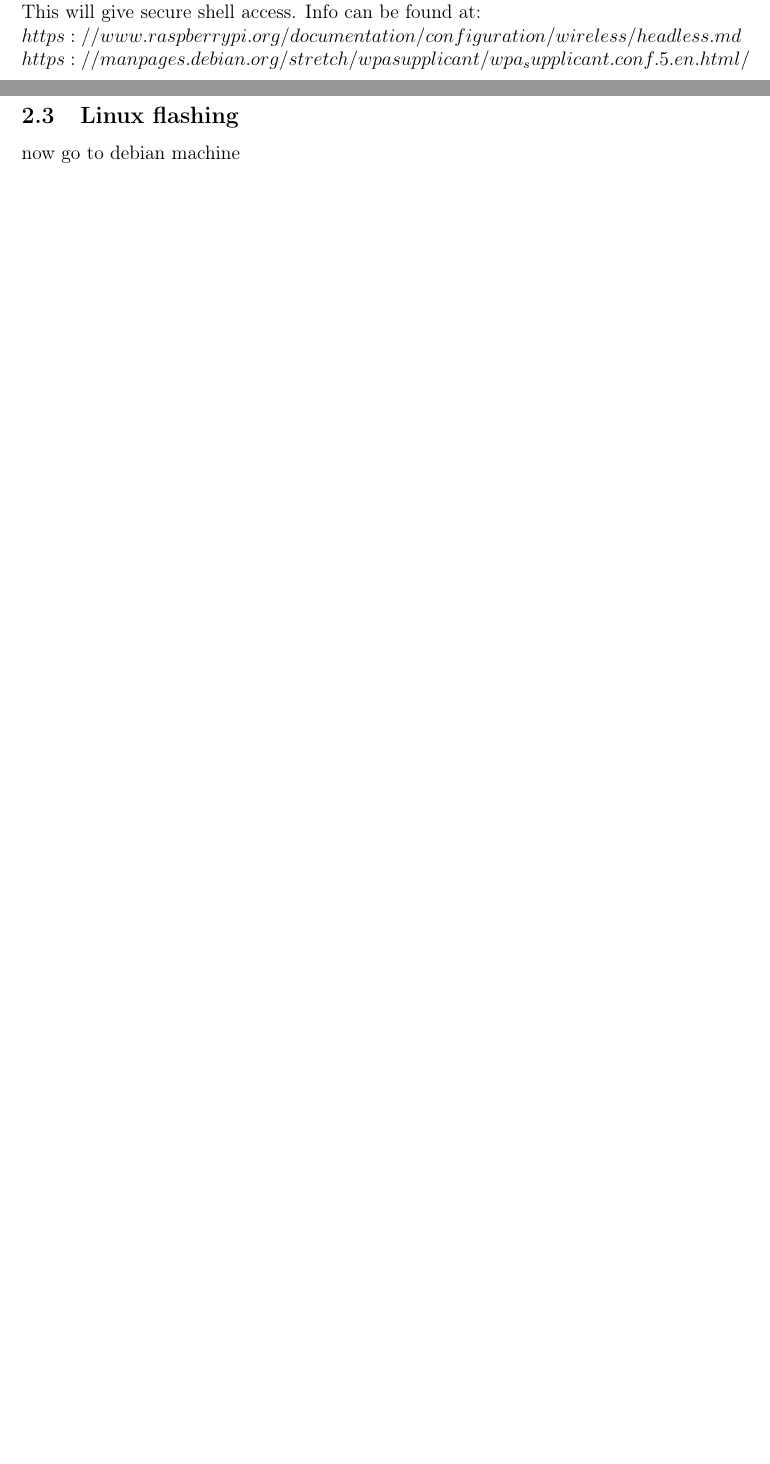
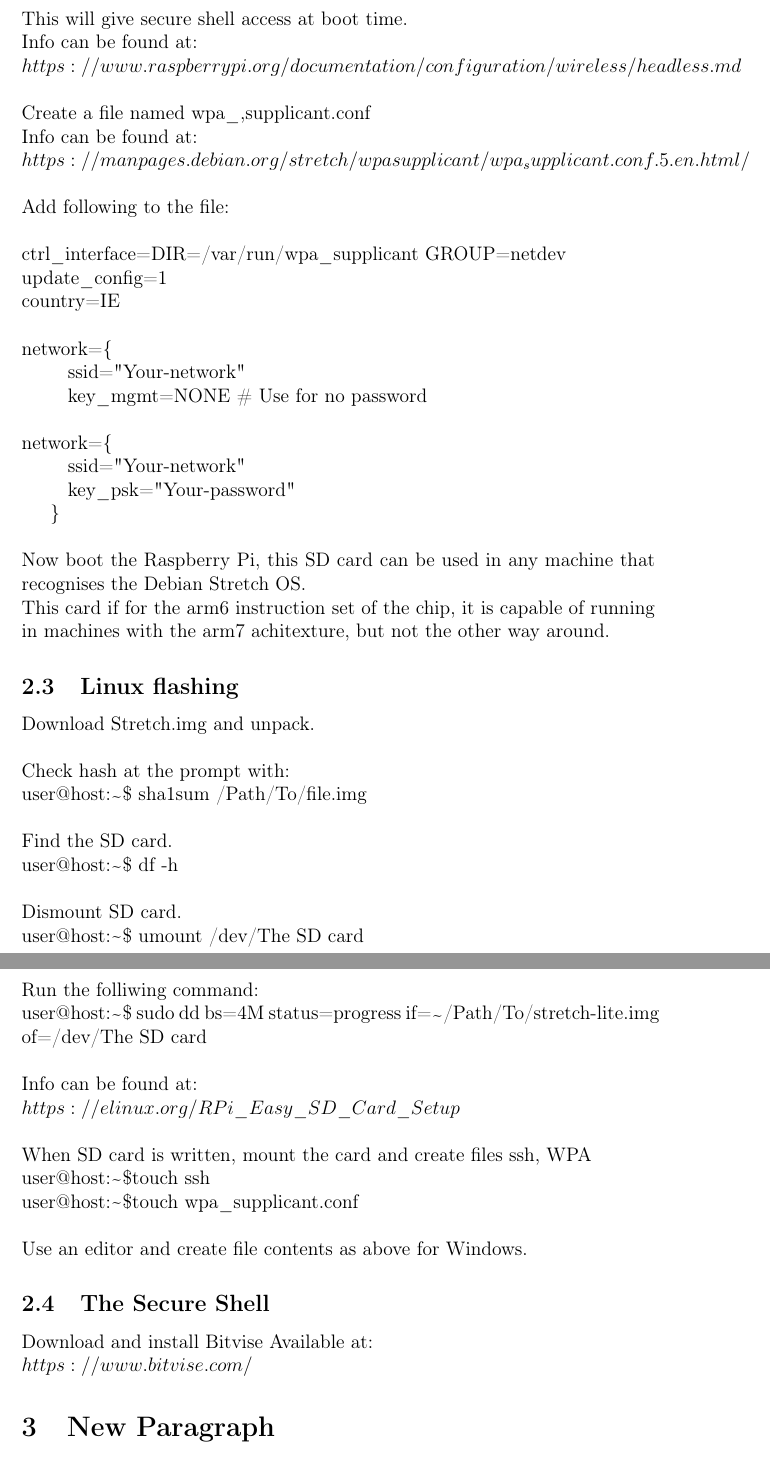
Before and after one commit to ThisSimon/Smart-Building-Project, a LaTeX document (testLatex.tex): two parts of pages 3 and 4 of 6 before the commit and two parts of pages 4 and 5 of 6 after it, joined at a grey line, cut so that both start at the same text, the shorter picture padded with empty space. Compiled offline with pdfLaTeX.

Commit message:
upto ssh

```diff
--- a/testLatex.tex
+++ b/testLatex.tex
@@ -53,15 +55,95 @@ CMD into the card then create an empty file named ssh with no extension.
 \newline
-At the prompt>  type nul > ssh
+CMD into the card then create an empty file named ssh with no extension, this can be accieved by entering the following command at the prompt:
 \newline
-This will give secure shell access. Info can be found at:
+C:\textbackslash \textgreater  type nul > ssh
+\newline
+% HOW TO BACKSLASH and other stuff
+This will give secure shell access at boot time.
+\newline
+%\pagebreak
+Info can be found at:
 \newline
 $https://www.raspberrypi.org/documentation/configuration/wireless/headless.md
 $
-\newline $https://manpages.debian.org/stretch/wpasupplicant/wpa_supplicant.conf.5.en.html/
+\newline
+\newline
+Create a file named wpa\textunderscore,supplicant.conf
+\newline
+Info can be found at:
+\newline
+$https://manpages.debian.org/stretch/wpasupplicant/wpa_supplicant.conf.5.en.html/
 $
+\newline
+\newline
+Add following to the file:
+\newline
+\newline
+ctrl\textunderscore interface=DIR=/var/run/wpa\textunderscore supplicant GROUP=netdev
+\newline
+update\textunderscore
+config=1
+\newline
+country=IE
+\newline\newline
+network=\{
+\newline
+\hspace*{10mm}ssid="Your-network"
+\newline
+\hspace*{10mm}key\textunderscore mgmt=NONE \# Use for no password
+\newline\newline
+network=\{
+\newline
+\hspace*{10mm}ssid="Your-network"
+\newline
+\hspace*{10mm}key\textunderscore psk="Your-password"
+
+\}
+\newline\newline
+Now boot the Raspberry Pi, this SD card can be used in any machine that recognises the Debian Stretch OS.
+\newline
+This card if for the arm6 instruction set of the chip, it is capable of running in machines with the arm7 achitexture, but not the other way around.
 \subsection{Linux flashing}
-now go to debian machine
-\newpage
+Download Stretch.img and unpack.
+\newline
+\newline
+Check hash at the prompt with:
+\newline
+user@host:\raisebox{-1ex}{\textasciitilde}\$ sha1sum /Path/To/file.img
+\newline
+\newline
+Find the SD card.
+\newline
+user@host:\raisebox{-0.9ex}{\textasciitilde}\$ df -h
+\newline
+\newline
+Dismount SD card.
+\newline
+user@host:\raisebox{-0.9ex}{\textasciitilde}\$ umount /dev/The SD card
+\newline
+\newline
+Run the folliwing command:
+\newline
+user@host:\raisebox{-0.9ex}{\textasciitilde}\$ sudo dd bs=4M status=progress if=\raisebox{-1ex}{\textasciitilde}/Path/To/stretch-lite.img  of=/dev/The SD card
+\newline
+\newline
+Info can be found at:
+\newline
+$https://elinux.org/RPi\textunderscore Easy\textunderscore SD\textunderscore Card\textunderscore Setup$
+\newline
+\newline
+When SD card is written, mount the card and create files ssh, WPA
+\newline
+user@host:\raisebox{-0.9ex}{\textasciitilde}\$touch ssh
+\newline
+user@host:\raisebox{-0.9ex}{\textasciitilde}\$touch wpa\textunderscore supplicant.conf
+\newline
+\newline
+Use an editor and create file contents as above for Windows.
+\subsection{The Secure Shell}
+Download and install Bitvise
+Available at:
+\newline
+$https://www.bitvise.com/$
 \section{New Paragraph}
 well hello there
 \pagebreak
```
Also changed, not shown: testLatex.pdf, testLatex.tex (12 more changed lines).
